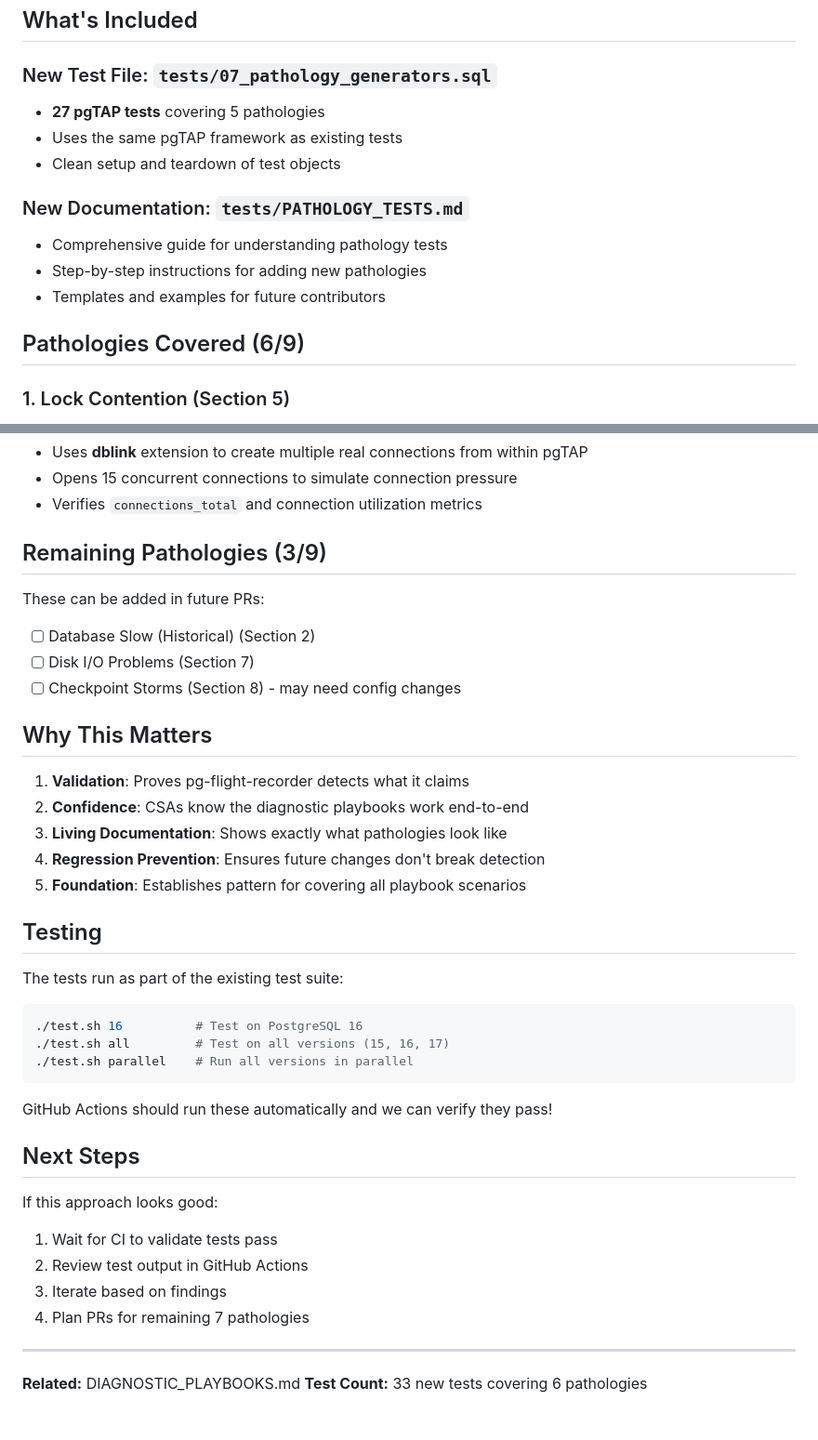
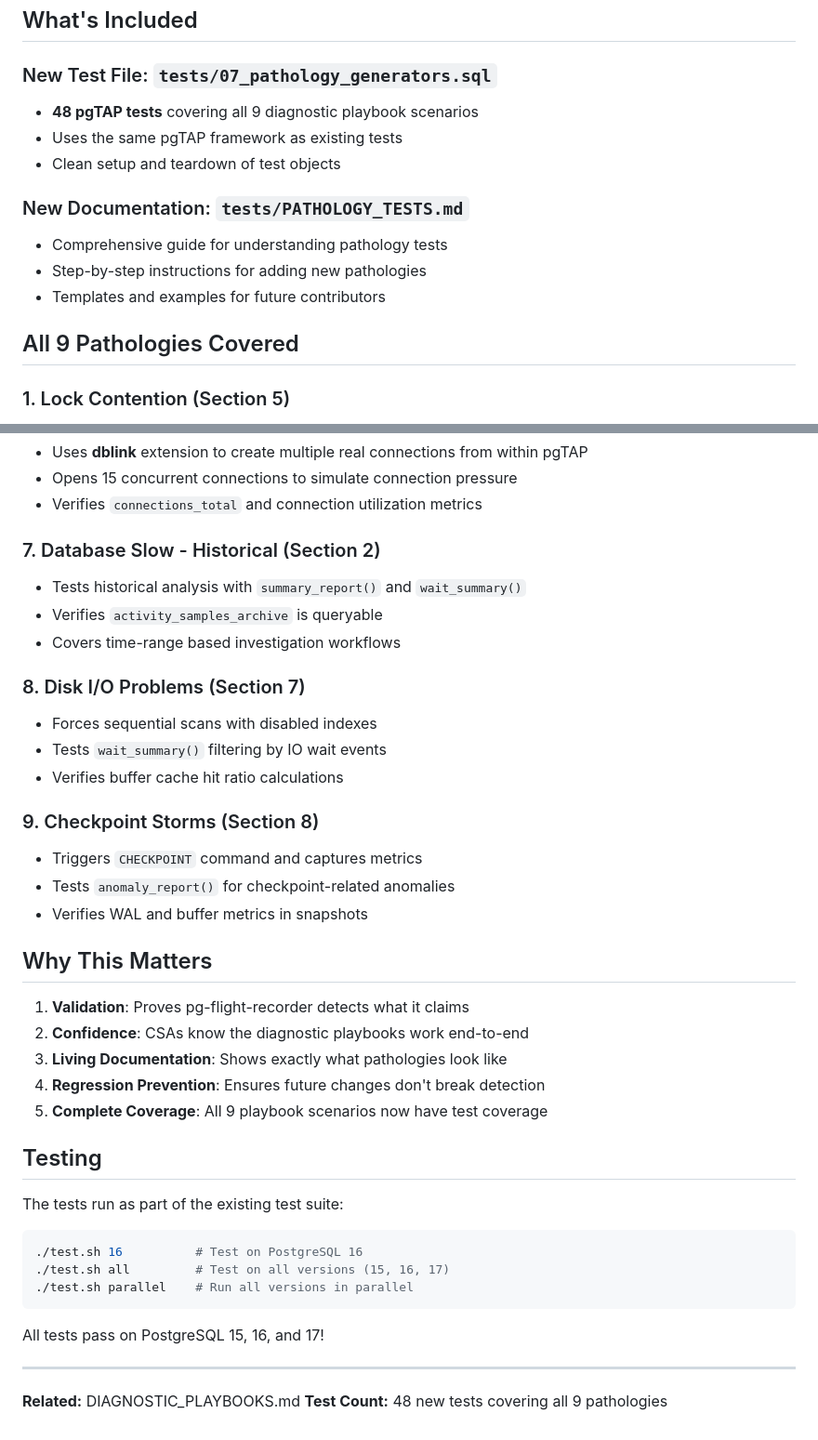
Before and after one commit to dventimisupabase/pg-flight-recorder, a Markdown page: PR_DESCRIPTION.md, 2 parts joined by grey strips. Shown at 93% size. GitHub-like rendering.

Commit message:
docs: update documentation for complete 9/9 pathology coverage
All DIAGNOSTIC_PLAYBOOKS.md scenarios now have test coverage:
- 48 pgTAP tests across 9 pathologies
- Tests pass on PostgreSQL 15, 16, and 17

Co-Authored-By: Claude Opus 4.5 <noreply@anthropic.com>

````diff
--- a/PR_DESCRIPTION.md
+++ b/PR_DESCRIPTION.md
@@ -12,7 +12,7 @@ Instead of just testing that functions exist and run without errors, these tests
 
 ### New Test File: `tests/07_pathology_generators.sql`
 
-- **27 pgTAP tests** covering 5 pathologies
+- **48 pgTAP tests** covering all 9 diagnostic playbook scenarios
 - Uses the same pgTAP framework as existing tests
 - Clean setup and teardown of test objects
 
@@ -22,7 +22,7 @@ Instead of just testing that functions exist and run without errors, these tests
 - Step-by-step instructions for adding new pathologies
 - Templates and examples for future contributors
 
-## Pathologies Covered (6/9)
+## All 9 Pathologies Covered
 
 ### 1. Lock Contention (Section 5)
 
@@ -60,13 +60,23 @@ Instead of just testing that functions exist and run without errors, these tests
 - Opens 15 concurrent connections to simulate connection pressure
 - Verifies `connections_total` and connection utilization metrics
 
-## Remaining Pathologies (3/9)
+### 7. Database Slow - Historical (Section 2)
 
-These can be added in future PRs:
+- Tests historical analysis with `summary_report()` and `wait_summary()`
+- Verifies `activity_samples_archive` is queryable
+- Covers time-range based investigation workflows
 
-- [ ] Database Slow (Historical) (Section 2)
-- [ ] Disk I/O Problems (Section 7)
-- [ ] Checkpoint Storms (Section 8) - may need config changes
+### 8. Disk I/O Problems (Section 7)
+
+- Forces sequential scans with disabled indexes
+- Tests `wait_summary()` filtering by IO wait events
+- Verifies buffer cache hit ratio calculations
+
+### 9. Checkpoint Storms (Section 8)
+
+- Triggers `CHECKPOINT` command and captures metrics
+- Tests `anomaly_report()` for checkpoint-related anomalies
+- Verifies WAL and buffer metrics in snapshots
 
 ## Why This Matters
 
@@ -74,7 +84,7 @@ These can be added in future PRs:
 2. **Confidence**: CSAs know the diagnostic playbooks work end-to-end
 3. **Living Documentation**: Shows exactly what pathologies look like
 4. **Regression Prevention**: Ensures future changes don't break detection
-5. **Foundation**: Establishes pattern for covering all playbook scenarios
+5. **Complete Coverage**: All 9 playbook scenarios now have test coverage
 
 ## Testing
 
@@ -86,18 +96,9 @@ The tests run as part of the existing test suite:
 ./test.sh parallel    # Run all versions in parallel
 ```
 
-GitHub Actions should run these automatically and we can verify they pass!
-
-## Next Steps
-
-If this approach looks good:
-
-1. Wait for CI to validate tests pass
-2. Review test output in GitHub Actions
-3. Iterate based on findings
-4. Plan PRs for remaining 7 pathologies
+All tests pass on PostgreSQL 15, 16, and 17!
 
 ---
 
 **Related:** DIAGNOSTIC_PLAYBOOKS.md
-**Test Count:** 33 new tests covering 6 pathologies
+**Test Count:** 48 new tests covering all 9 pathologies
````
Also changed, not shown: 1 other file.
